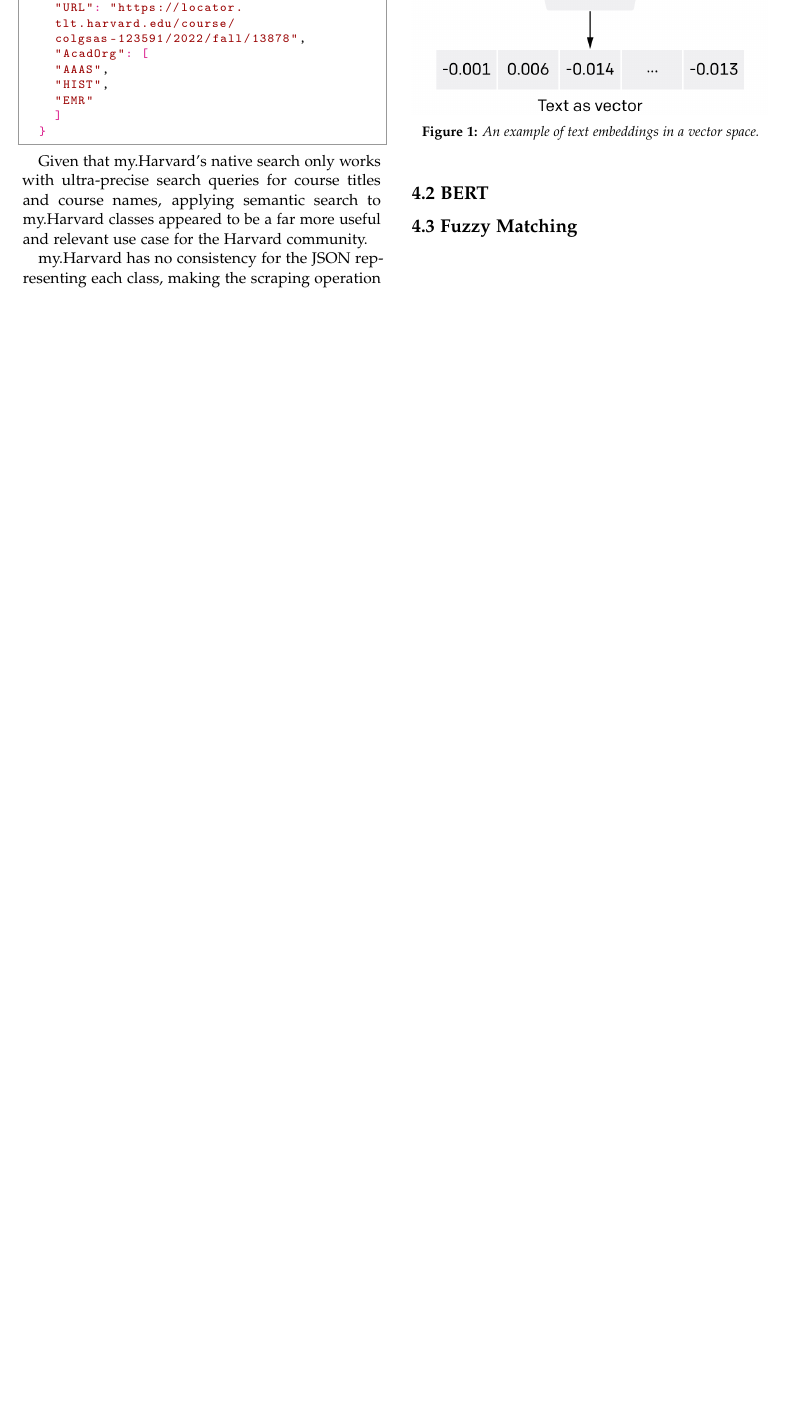
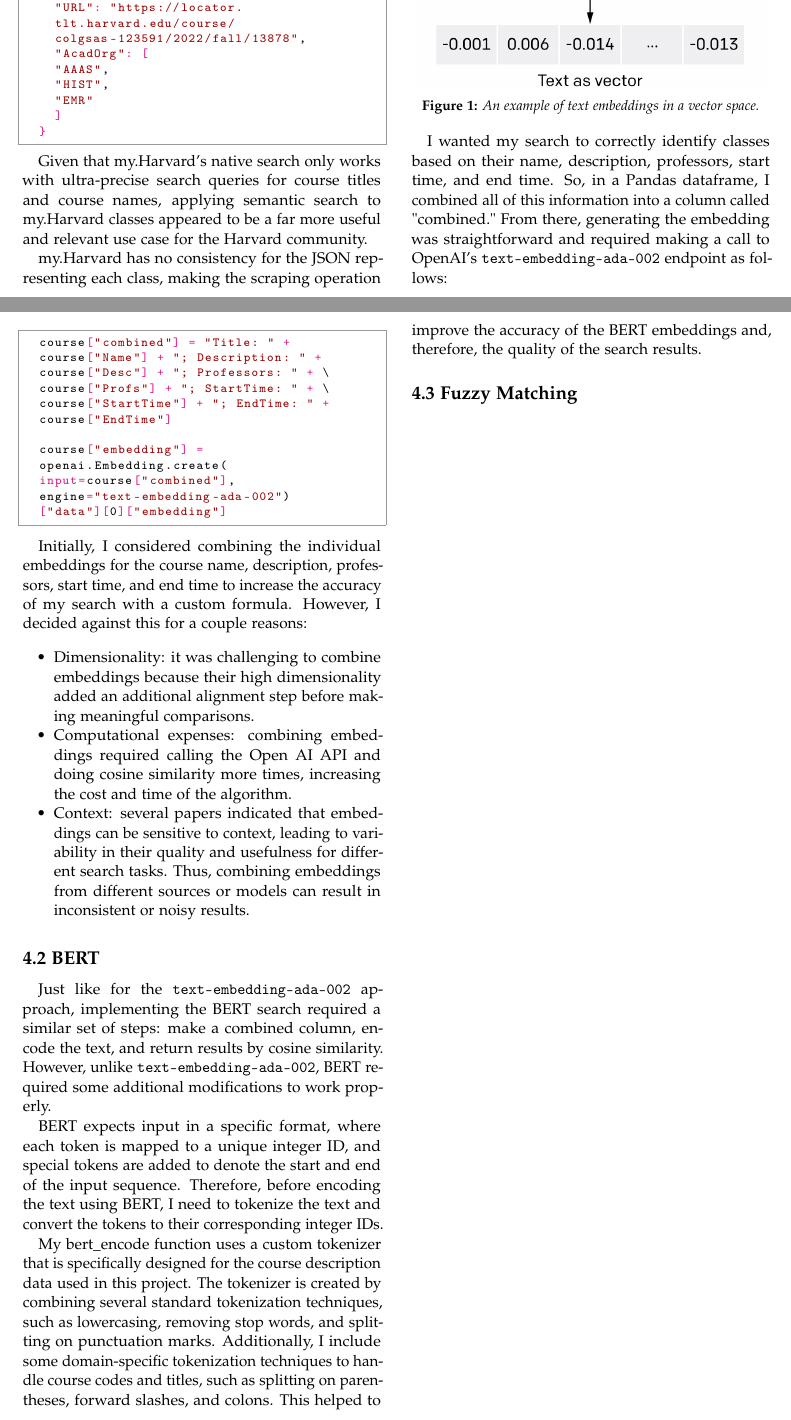
Before and after one commit to adarsh-hiremath/semantic_search, a LaTeX document (latex/template.tex): part of page 2 of 2 before the commit and two parts of pages 2 and 3 of 3 after it, the two joined at a grey line, cut so that both start at the same text, the shorter picture padded with empty space. Compiled offline with pdfLaTeX.

Commit message:
More latex

```diff
--- a/latex/template.tex
+++ b/latex/template.tex
@@ -145,10 +145,39 @@
 \end{figure}
 
 
+I wanted my search to correctly identify classes based on their name, description, professors, start time, and end time. So, in a Pandas dataframe, I combined all of this information into a column called "combined." From there, generating the embedding was straightforward and required making a call to OpenAI's \texttt{text-embedding-ada-002} endpoint as follows:
 
+\begin{python}
+	course["combined"] = "Title: " +
+	course["Name"] + "; Description: " +
+	course["Desc"] + "; Professors: " + \
+	course["Profs"] + "; StartTime: " + \
+	course["StartTime"] + "; EndTime: " +
+	course["EndTime"]
+
+	course["embedding"] =
+	openai.Embedding.create(
+	input=course["combined"],
+	engine="text-embedding-ada-002")
+	["data"][0]["embedding"]
+\end{python}
+
+Initially, I considered combining the individual embeddings for the course name, description, professors, start time, and end time to increase the accuracy of my search with a custom formula. However, I decided against this for a couple reasons:
+\begin{itemize}
+	\item Dimensionality: it was challenging to combine embeddings because their high dimensionality added an additional alignment step before making meaningful comparisons.
+	\item Computational expenses: combining embeddings required calling the Open AI API and doing cosine similarity more times, increasing the cost and time of the algorithm.
+	\item Context: several papers indicated that embeddings can be sensitive to context, leading to variability in their quality and usefulness for different search tasks. Thus, combining embeddings from different sources or models can result in inconsistent or noisy results.
+\end{itemize}
 
 
 \subsection{4.2 BERT}
+
+Just like for the \texttt{text-embedding-ada-002} approach, implementing the BERT search required a similar set of steps: make a combined column, encode the text, and return results by cosine similarity. However, unlike  \texttt{text-embedding-ada-002}, BERT required some additional modifications to work properly.
+
+BERT expects input in a specific format, where each token is mapped to a unique integer ID, and special tokens are added to denote the start and end of the input sequence. Therefore, before encoding the text using BERT, I need to tokenize the text and convert the tokens to their corresponding integer IDs.
+
+My bert\_encode function uses a custom tokenizer that is specifically designed for the course description data used in this project. The tokenizer is created by combining several standard tokenization techniques, such as lowercasing, removing stop words, and splitting on punctuation marks. Additionally, I include some domain-specific tokenization techniques to handle course codes and titles, such as splitting on parentheses, forward slashes, and colons. This helped to improve the accuracy of the BERT embeddings and, therefore, the quality of the search results.
+
 
 \subsection{4.3 Fuzzy Matching}
 
```
Also changed, not shown: latex/template.pdf, latex/template.tex (2 more changed lines), 5 other files.
